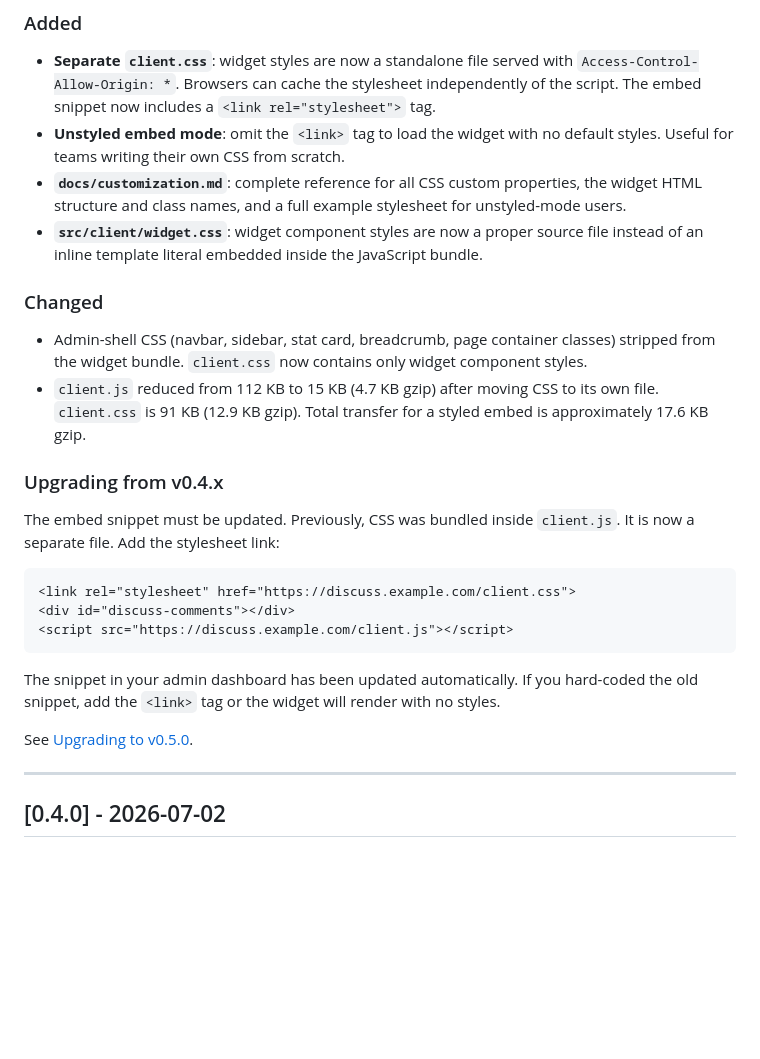
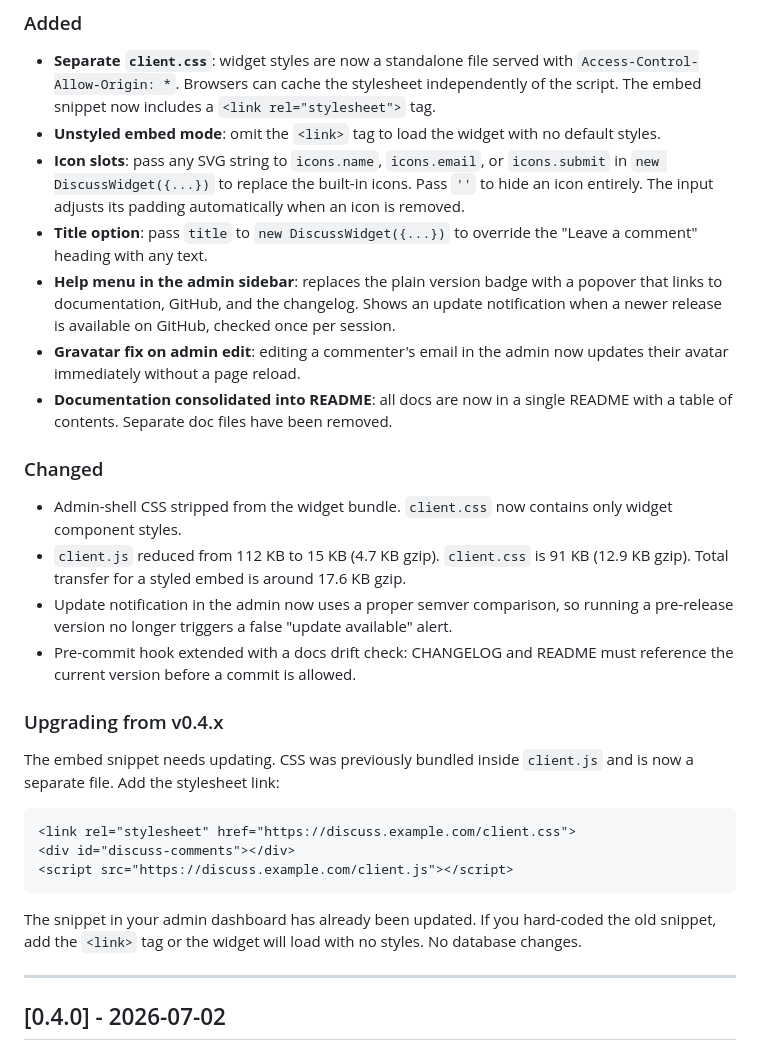
Before and after one commit to karthikeyankc/discuss, a Markdown page: CHANGELOG.md, the part around the change. Drawn GitHub-style; blank space fills up the shorter version.

Commit message:
docs: update CHANGELOG for v0.5.0 with all features

````diff
--- a/CHANGELOG.md
+++ b/CHANGELOG.md
@@ -8,17 +8,22 @@ The format is based on [Keep a Changelog](https://keepachangelog.com/en/1.1.0/).
 
 ### Added
 - **Separate `client.css`**: widget styles are now a standalone file served with `Access-Control-Allow-Origin: *`. Browsers can cache the stylesheet independently of the script. The embed snippet now includes a `<link rel="stylesheet">` tag.
-- **Unstyled embed mode**: omit the `<link>` tag to load the widget with no default styles. Useful for teams writing their own CSS from scratch.
-- **`docs/customization.md`**: complete reference for all CSS custom properties, the widget HTML structure and class names, and a full example stylesheet for unstyled-mode users.
-- **`src/client/widget.css`**: widget component styles are now a proper source file instead of an inline template literal embedded inside the JavaScript bundle.
+- **Unstyled embed mode**: omit the `<link>` tag to load the widget with no default styles.
+- **Icon slots**: pass any SVG string to `icons.name`, `icons.email`, or `icons.submit` in `new DiscussWidget({...})` to replace the built-in icons. Pass `''` to hide an icon entirely. The input adjusts its padding automatically when an icon is removed.
+- **Title option**: pass `title` to `new DiscussWidget({...})` to override the "Leave a comment" heading with any text.
+- **Help menu in the admin sidebar**: replaces the plain version badge with a popover that links to documentation, GitHub, and the changelog. Shows an update notification when a newer release is available on GitHub, checked once per session.
+- **Gravatar fix on admin edit**: editing a commenter's email in the admin now updates their avatar immediately without a page reload.
+- **Documentation consolidated into README**: all docs are now in a single README with a table of contents. Separate doc files have been removed.
 
 ### Changed
-- Admin-shell CSS (navbar, sidebar, stat card, breadcrumb, page container classes) stripped from the widget bundle. `client.css` now contains only widget component styles.
-- `client.js` reduced from 112 KB to 15 KB (4.7 KB gzip) after moving CSS to its own file. `client.css` is 91 KB (12.9 KB gzip). Total transfer for a styled embed is approximately 17.6 KB gzip.
+- Admin-shell CSS stripped from the widget bundle. `client.css` now contains only widget component styles.
+- `client.js` reduced from 112 KB to 15 KB (4.7 KB gzip). `client.css` is 91 KB (12.9 KB gzip). Total transfer for a styled embed is around 17.6 KB gzip.
+- Update notification in the admin now uses a proper semver comparison, so running a pre-release version no longer triggers a false "update available" alert.
+- Pre-commit hook extended with a docs drift check: CHANGELOG and README must reference the current version before a commit is allowed.
 
 ### Upgrading from v0.4.x
 
-The embed snippet must be updated. Previously, CSS was bundled inside `client.js`. It is now a separate file. Add the stylesheet link:
+The embed snippet needs updating. CSS was previously bundled inside `client.js` and is now a separate file. Add the stylesheet link:
 
 ```html
 <link rel="stylesheet" href="https://discuss.example.com/client.css">
@@ -26,9 +31,7 @@ The embed snippet must be updated. Previously, CSS was bundled inside `client.js
 <script src="https://discuss.example.com/client.js"></script>
 ```
 
-The snippet in your admin dashboard has been updated automatically. If you hard-coded the old snippet, add the `<link>` tag or the widget will render with no styles.
-
-See [Upgrading to v0.5.0](docs/upgrading.md#upgrading-to-v050).
+The snippet in your admin dashboard has already been updated. If you hard-coded the old snippet, add the `<link>` tag or the widget will load with no styles. No database changes.
 
 ---
 
````
